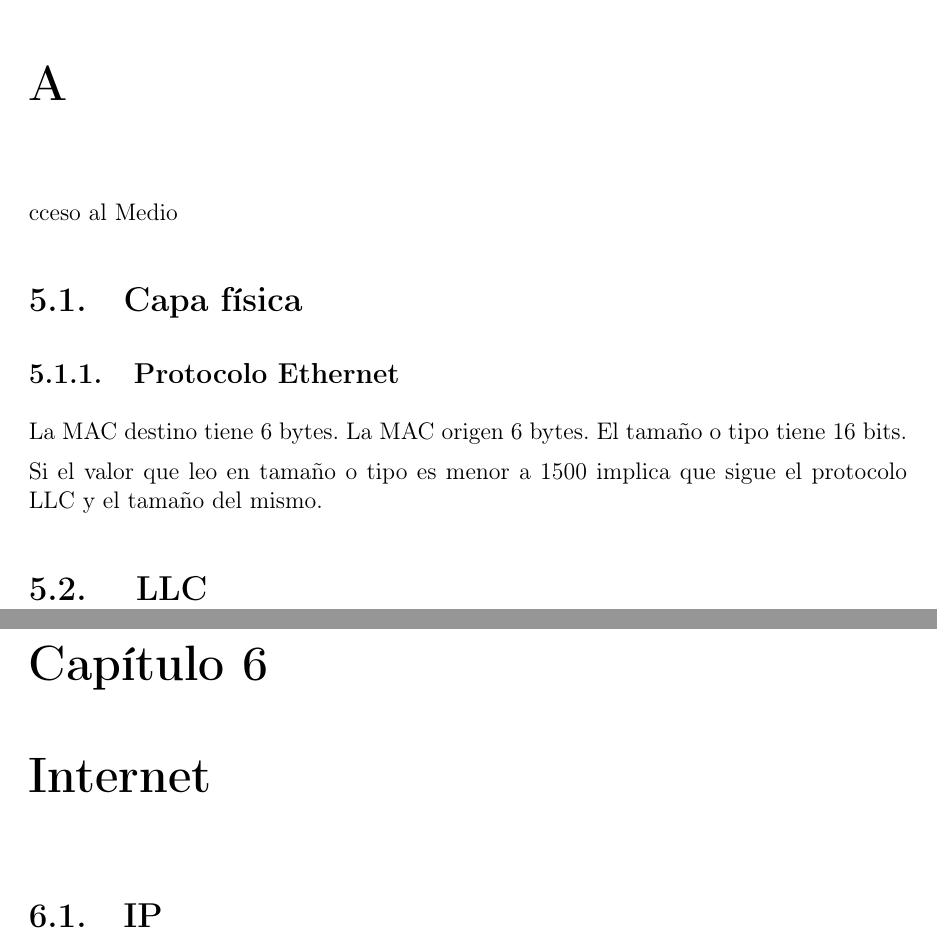
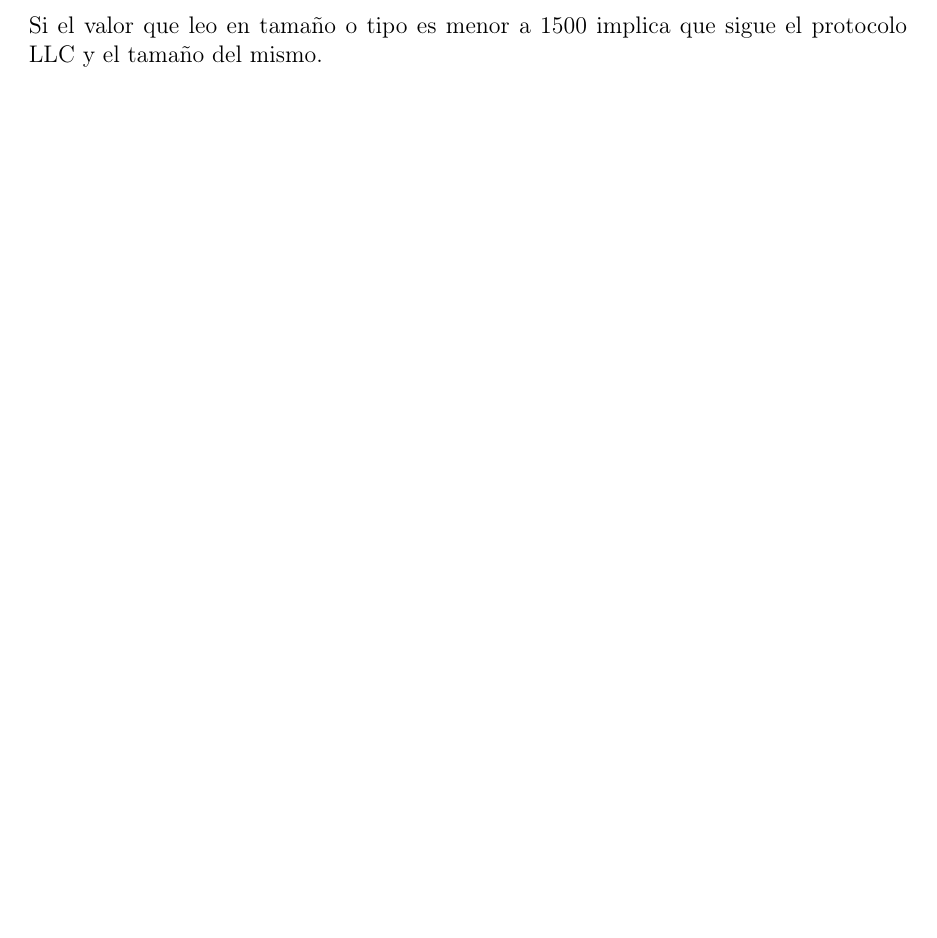
Before and after one commit to SoyOscarRH/LibroRedesComputacionales, a LaTeX document (LibroRedesComputacionales.tex): two parts of pages 20 and 21 of 57 before the commit and part of page 25 of 53 after it, the two joined at a grey line, cut at the place of the change, the shorter picture padded with empty space. Compiled offline with pdfLaTeX.

```diff
--- a/LibroRedesComputacionales.tex
+++ b/LibroRedesComputacionales.tex
@@ -805,16 +805,3 @@
 % //////////////////////////////////////////////////////////////////////////////////////////////////////////
 \part{Protocolos}
 \clearpage
-    \chapter Acceso al Medio
-        \section{Capa física}
-            \subsection{Protocolo Ethernet}
-            La MAC destino tiene 6 bytes.
-            La MAC origen 6 bytes.
-            El tamaño o tipo tiene 16 bits.
-
-            Si el valor que leo en tamaño o tipo es menor a 1500 implica que sigue el protocolo LLC y el tamaño del mismo.
-            %Imagen Capafisica1
-
-        \section{ LLC}
-    \chapter{Internet}
-        \section{IP}
```
Also changed, not shown: LibroRedesComputacionales.pdf, LibroRedesComputacionales.tex (7 more changed lines).
